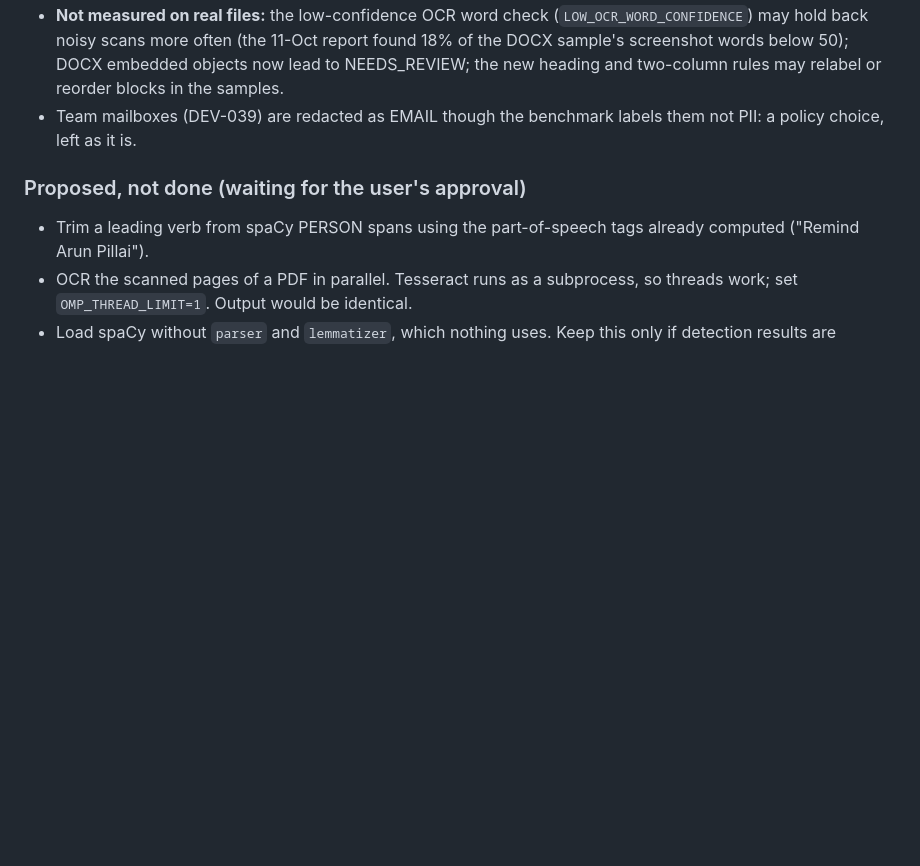
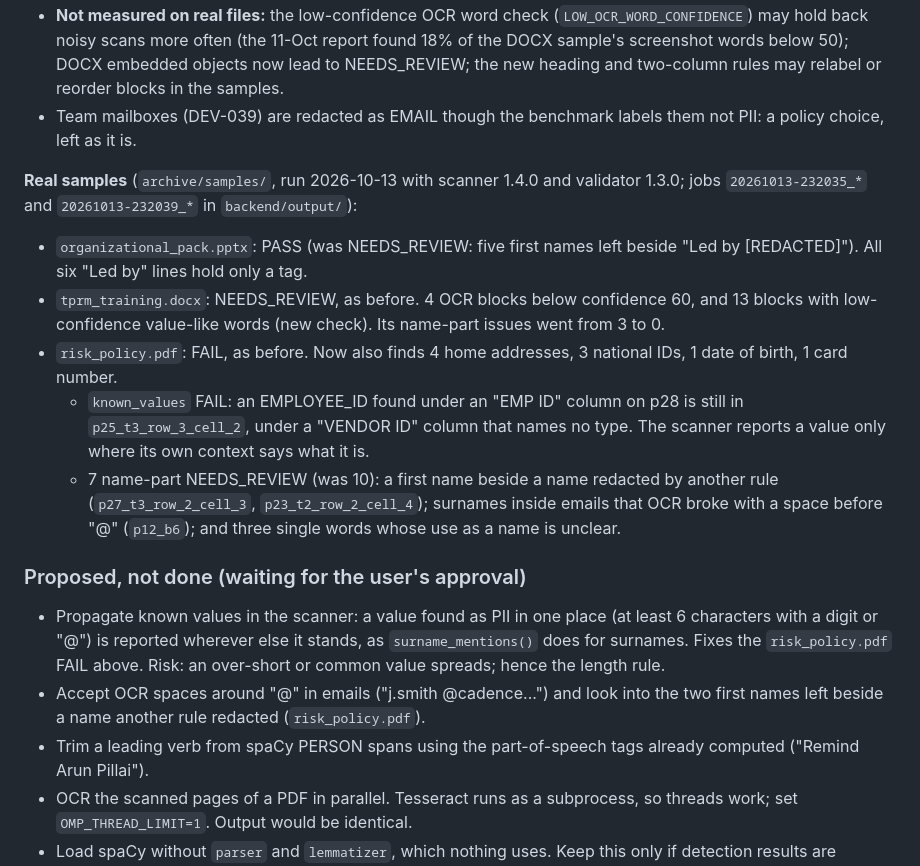
Before and after one commit to kanika10-hub/PIIShield, a Markdown page: CLAUDE.md, the part around the change. Drawn GitHub-style; blank space fills up the shorter version.

Commit message:
Record real-sample results and follow-up proposals in CLAUDE.md
Co-Authored-By: Claude Opus 5.5 <noreply@anthropic.com>

```diff
--- a/CLAUDE.md
+++ b/CLAUDE.md
@@ -125,8 +125,18 @@ The validator rescans with the same detector, so it cannot catch a value the det
 - **Not measured on real files:** the low-confidence OCR word check (`LOW_OCR_WORD_CONFIDENCE`) may hold back noisy scans more often (the 11-Oct report found 18% of the DOCX sample's screenshot words below 50); DOCX embedded objects now lead to NEEDS_REVIEW; the new heading and two-column rules may relabel or reorder blocks in the samples.
 - Team mailboxes (DEV-039) are redacted as EMAIL though the benchmark labels them not PII: a policy choice, left as it is.
 
+**Real samples** (`archive/samples/`, run 2026-10-13 with scanner 1.4.0 and validator 1.3.0; jobs `20261013-232035_*` and `20261013-232039_*` in `backend/output/`):
+
+- `organizational_pack.pptx`: PASS (was NEEDS_REVIEW: five first names left beside "Led by [REDACTED]"). All six "Led by" lines hold only a tag.
+- `tprm_training.docx`: NEEDS_REVIEW, as before. 4 OCR blocks below confidence 60, and 13 blocks with low-confidence value-like words (new check). Its name-part issues went from 3 to 0.
+- `risk_policy.pdf`: FAIL, as before. Now also finds 4 home addresses, 3 national IDs, 1 date of birth, 1 card number.
+  - `known_values` FAIL: an EMPLOYEE_ID found under an "EMP ID" column on p28 is still in `p25_t3_row_3_cell_2`, under a "VENDOR ID" column that names no type. The scanner reports a value only where its own context says what it is.
+  - 7 name-part NEEDS_REVIEW (was 10): a first name beside a name redacted by another rule (`p27_t3_row_2_cell_3`, `p23_t2_row_2_cell_4`); surnames inside emails that OCR broke with a space before "@" (`p12_b6`); and three single words whose use as a name is unclear.
+
 ### Proposed, not done (waiting for the user's approval)
 
+- Propagate known values in the scanner: a value found as PII in one place (at least 6 characters with a digit or "@") is reported wherever else it stands, as `surname_mentions()` does for surnames. Fixes the `risk_policy.pdf` FAIL above. Risk: an over-short or common value spreads; hence the length rule.
+- Accept OCR spaces around "@" in emails ("j.smith @cadence...") and look into the two first names left beside a name another rule redacted (`risk_policy.pdf`).
 - Trim a leading verb from spaCy PERSON spans using the part-of-speech tags already computed ("Remind Arun Pillai").
 - OCR the scanned pages of a PDF in parallel. Tesseract runs as a subprocess, so threads work; set `OMP_THREAD_LIMIT=1`. Output would be identical.
 - Load spaCy without `parser` and `lemmatizer`, which nothing uses. Keep this only if detection results are identical, because NER may respect the sentence breaks the parser sets.
```
